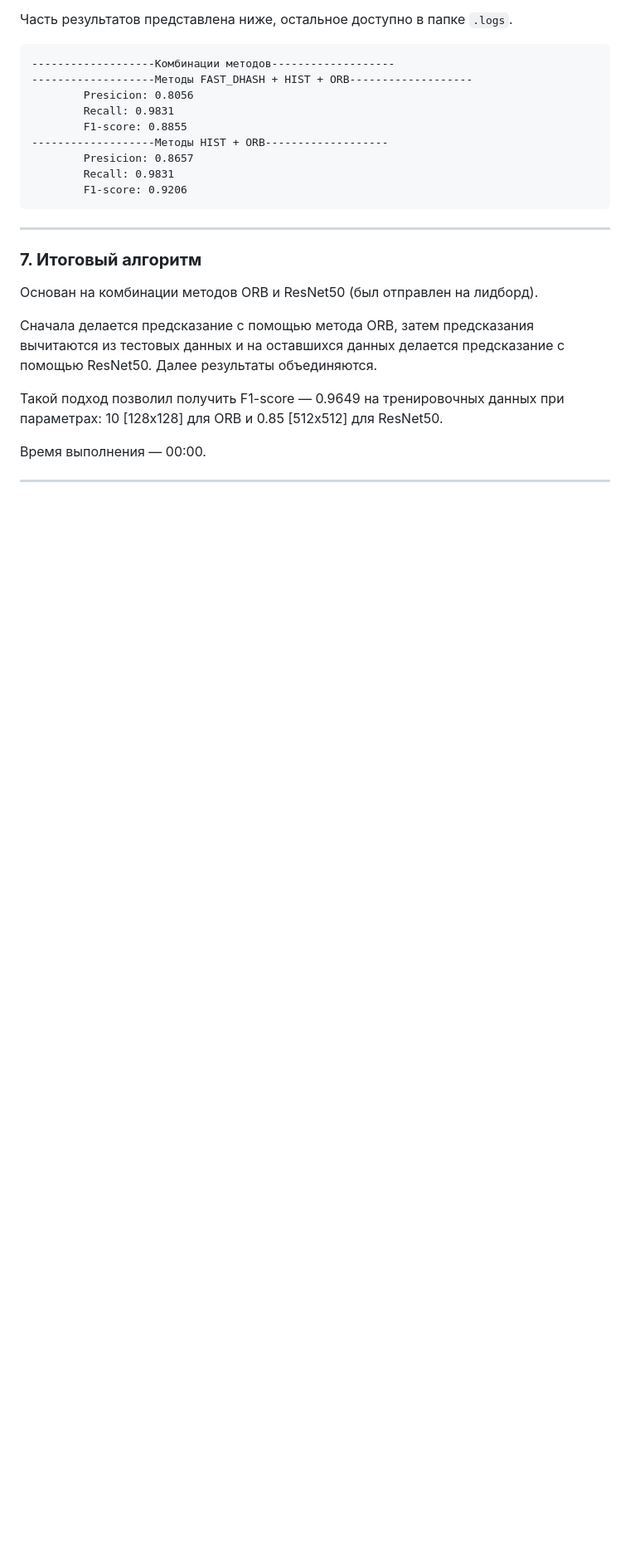
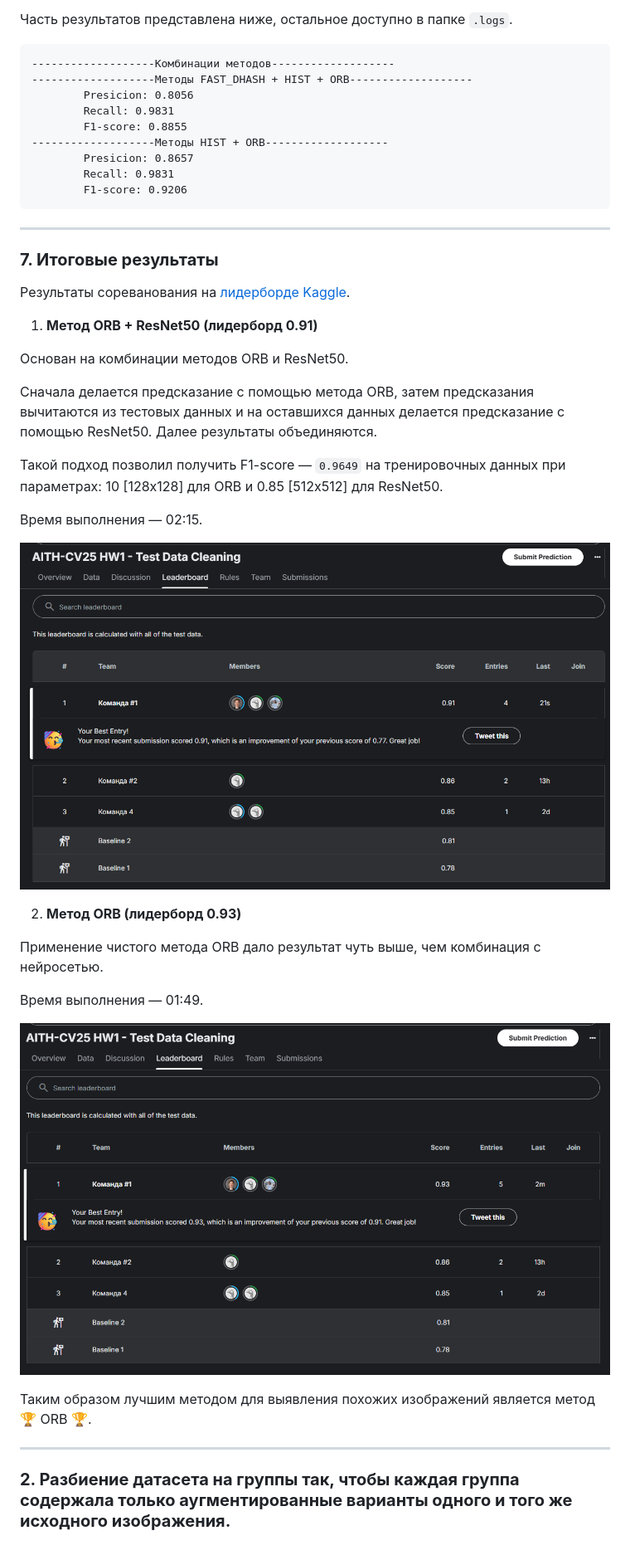
Before and after one commit to YuliaOv22/itmo_cv_adv_2025, a Markdown page: README.md, the part around the change. Shown: that part at 83% size. Drawn GitHub-style; pictures changed too: assets/image.png (added), assets/image_1.png (added); blank space fills up the shorter version.

Commit message:
feat(add_new_results): Добавлены результаты соревнования Kaggle
Добавлены результаты соревнования Kaggle

```diff
--- a/README.md
+++ b/README.md
@@ -117,13 +117,32 @@
 
 ---
 
-### **7. Итоговый алгоритм**
-Основан на комбинации методов ORB и ResNet50 (был отправлен на лидборд).
+### **7. Итоговые результаты**
+
+Результаты сореванования на [лидерборде Kaggle](https://www.kaggle.com/competitions/aith-cv-25-hw-1-test-data-cleaning/leaderboard).
+
+1. **Метод ORB + ResNet50 (лидерборд 0.91)**
+
+Основан на комбинации методов ORB и ResNet50.
 
 Сначала делается предсказание с помощью метода ORB, затем предсказания вычитаются из тестовых данных и на оставшихся данных делается предсказание с помощью ResNet50. Далее результаты объединяются.
 
-Такой подход позволил получить F1-score — 0.9649 на тренировочных данных при параметрах: 10 [128x128] для ORB и 0.85 [512x512] для ResNet50.
+Такой подход позволил получить F1-score — `0.9649` на тренировочных данных при параметрах: 10 [128x128] для ORB и 0.85 [512x512] для ResNet50.
 
-Время выполнения — 00:00.
+Время выполнения — 02:15.
+
+![alt text](assets/image.png)
+
+2. **Метод ORB (лидерборд 0.93)**
+
+Применение чистого метода ORB дало результат чуть выше, чем комбинация с нейросетью.
+
+Время выполнения — 01:49.
+
+![alt text](assets/image_1.png)
+
+Таким образом лучшим методом для выявления похожих изображений является метод 🏆 ORB 🏆.
 
 ---
+
+### **2. Разбиение датасета на группы так, чтобы каждая группа содержала только аугментированные варианты одного и того же исходного изображения.**
```
Also changed, not shown: 4 other files.
